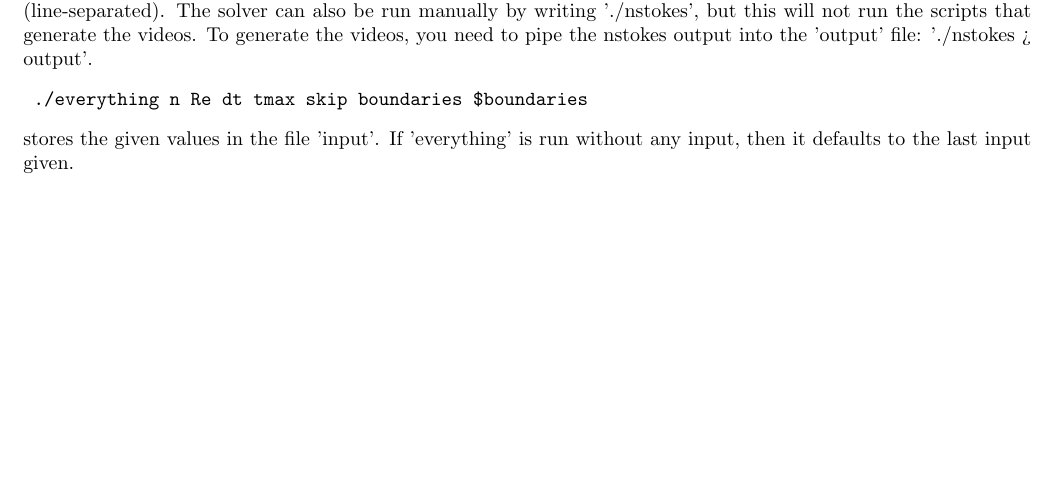
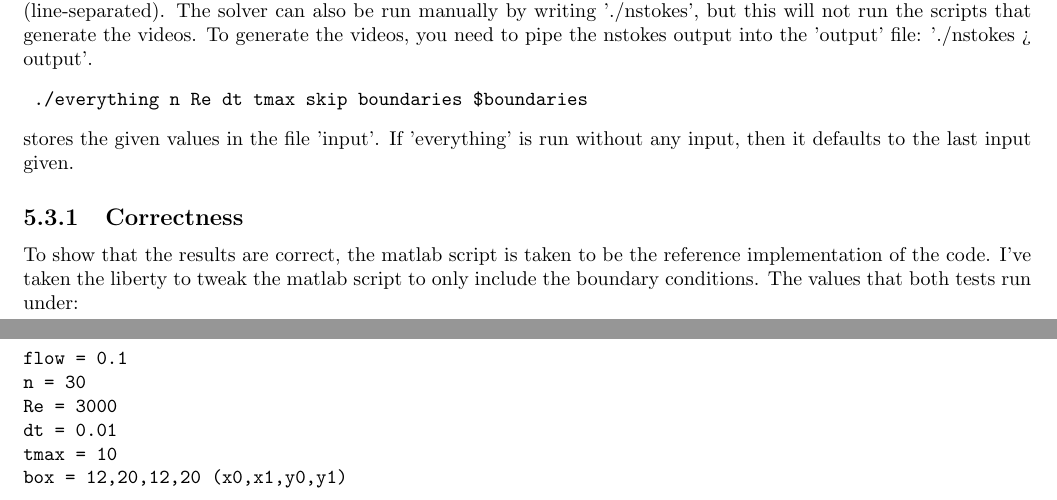
Before and after one commit to kstrafe/TMR4160, a LaTeX document (report.tex): part of page 10 of 11 before the commit and two parts of pages 10 and 11 of 12 after it, the two joined at a grey line, cut so that both start at the same text, the shorter picture padded with empty space. Compiled offline with pdfLaTeX.

Commit message:
Implement correctness checker

```diff
--- a/report.tex
+++ b/report.tex
@@ -236,6 +236,19 @@ To run the code:
 \begin{verbatim} ./everything n Re dt tmax skip boundaries $boundaries \end{verbatim}, where the variables need to be numbers. $n$ is the grid size. $Re$ the Reynolds number. $dt$ the time step. $tmax$ the end time. If you anticipate a warning, you can write 'y' for skip, this will skip the warning if the time step is above the ideal time step. $boundaries$ are the number of boxes. $\$boundaries$ are the actual boxes given as x0 y0 x1 y1 (line-separated). The solver can also be run manually by writing './nstokes', but this will not run the scripts that generate the videos. To generate the videos, you need to pipe the nstokes output into the 'output' file: './nstokes > output'.
 \begin{verbatim} ./everything n Re dt tmax skip boundaries $boundaries \end{verbatim} stores the given values in the file 'input'. If 'everything' is run without any input, then it defaults to the last input given.
 
+\subsection{Correctness}
+To show that the results are correct, the matlab script is taken to be the reference implementation of the code. I've taken the liberty to tweak the matlab script to only include the boundary conditions. The values that both tests run under:
+
+\begin{verbatim}
+flow = 0.1
+n = 30
+Re = 3000
+dt = 0.01
+tmax = 10
+box = 12,20,12,20 (x0,x1,y0,y1)
+\end{verbatim}
+
+
 \chapter{Code}
 syscmd(`./createlisting.sh')
 
```
Also changed, not shown: 5 other files.
